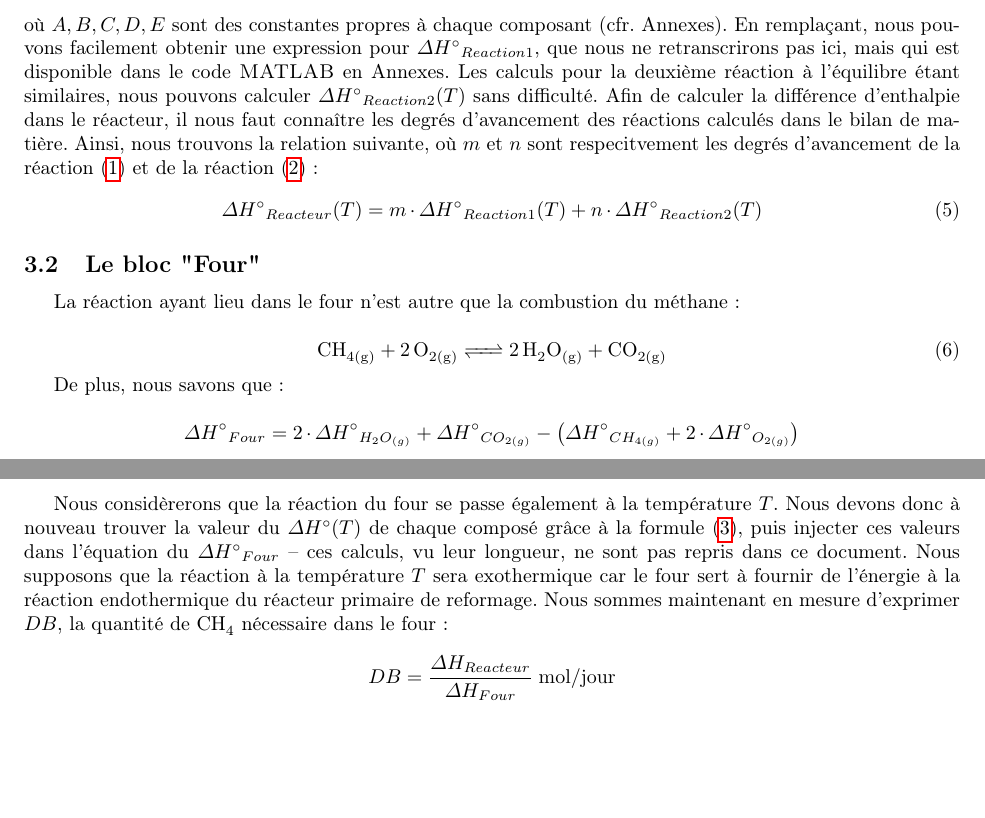
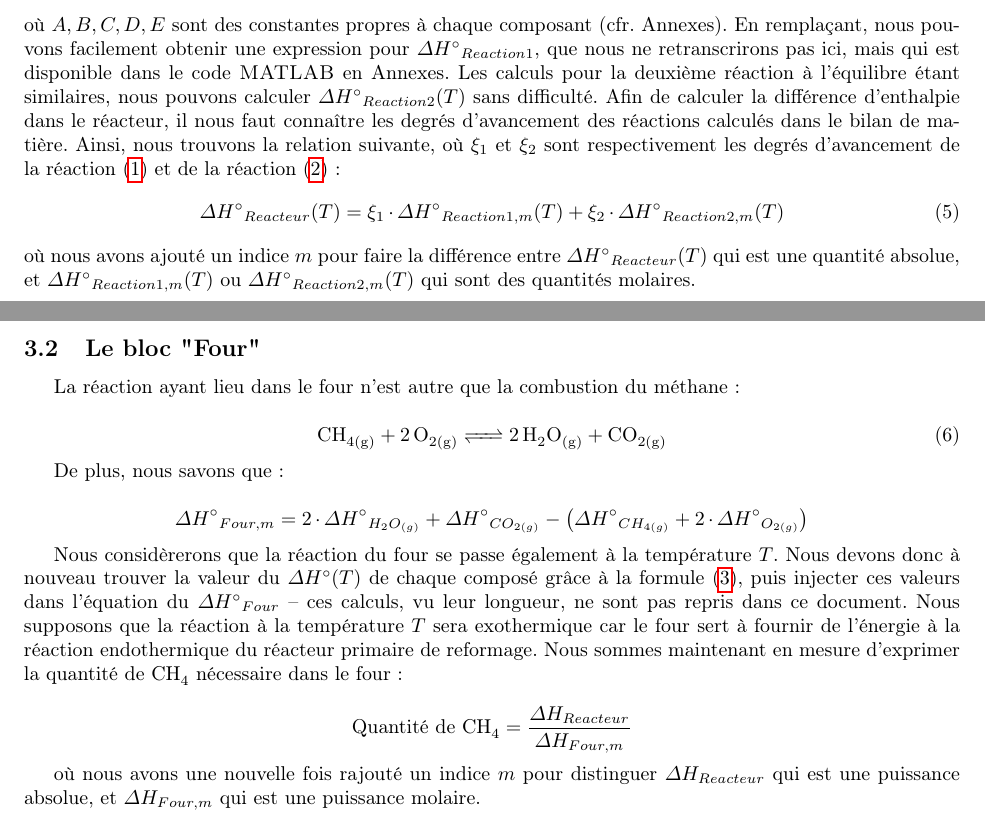
Before and after one commit to sarte/ProjetP3, a LaTeX document (Projet/tache1/deuxieme rapport/RapportFinal.tex, which reads Projet/tache1/deuxieme rapport/BilanEnergie.tex): two parts of pages 6 and 7 of 12, joined at a grey line, cut so that both start at the same text, the shorter picture padded with empty space. Compiled offline with pdfLaTeX.

Commit message:
Update BilanEnergie.tex

```diff
--- a/Projet/tache1/deuxieme rapport/BilanEnergie.tex
+++ b/Projet/tache1/deuxieme rapport/BilanEnergie.tex
@@ -36,8 +41,14 @@ En remplaçant, nous pouvons facilement obtenir une expression pour $\Delta H\de
 ici, mais qui est disponible dans le code \textsc{MATLAB} en Annexes.
 Les calculs pour la deuxième réaction à l'équilibre étant similaires, nous pouvons
 calculer $\Delta H\degree_{Reaction2}(T)$ sans difficulté. Afin de calculer la différence d'enthalpie dans le réacteur,
-il nous faut connaître les degrés d'avancement des réactions calculés dans le bilan de matière. Ainsi, nous trouvons la relation suivante, où $m$ et $n$ sont respecitvement les degrés d'avancement de la réaction (\ref{eq:Reaction1}) et de la réaction (\ref{eq:Reaction2}):
-\begin{equation}\label{eq:deltaHreacteur}\Delta H\degree_{Reacteur}(T)=m\cdot\Delta H\degree_{Reaction1}(T)+n\cdot\Delta H\degree_{Reaction2}(T)}\end{equation}
+il nous faut connaître les degrés d'avancement des réactions calculés dans le bilan de matière. Ainsi, nous
+trouvons la relation suivante, où $\xi_1$ et $\xi_2$ sont respectivement les degrés d'avancement de la
+réaction (\ref{eq:Reaction1}) et de la réaction (\ref{eq:Reaction2}):
+\begin{equation}\label{eq:deltaHreacteur}{\Delta H\degree_{Reacteur}(T)=\xi_1\cdot\Delta H\degree_{Reaction1,m}(T)+\xi_2\cdot\Delta H\degree_{Reaction2,m}(T)}\end{equation}
+où nous avons ajouté un indice $m$ pour faire la différence entre $\Delta H\degree_{Reacteur}(T)$ qui est une quantité absolue,
+et $\Delta H\degree_{Reaction1,m}(T)$ ou $\Delta H\degree_{Reaction2,m}(T)$ qui sont des quantités molaires.
+
+\newpage
 
 \subsection{Le bloc "Four"}
 La réaction ayant lieu dans le four n'est autre que la combustion du méthane:
@@ -46,7 +57,7 @@ La réaction ayant lieu dans le four n'est autre que la combustion du méthane:
 
 De plus, nous savons que:
 
-$$\Delta H\degree_{Four} = 2\cdot \Delta H\degree_{H_{2}O_{(g)}} + \Delta H\degree_{CO_{2(g)}}
+$$\Delta H\degree_{Four,m} = 2\cdot \Delta H\degree_{H_{2}O_{(g)}} + \Delta H\degree_{CO_{2(g)}}
 - \left(\Delta H\degree_{CH_{4(g)}} + 2\cdot \Delta H\degree_{O_{2(g)}}\right)$$
 
 Nous considèrerons que la réaction du four se passe également à la température $T$.
@@ -54,6 +65,9 @@ Nous devons donc à nouveau trouver la valeur du $\Delta H\degree(T)$ de chaque
 puis injecter ces valeurs dans l'équation du $\Delta H\degree_{Four}$ -- ces calculs, vu leur longueur, ne sont pas repris dans
 ce document. Nous supposons que la réaction à la température $T$ sera exothermique car le four sert à fournir de l'énergie à la réaction
 endothermique du réacteur primaire de reformage.
-Nous sommes maintenant en mesure d'exprimer $DB$, la quantité de \ce{CH_4} nécessaire dans le four:
+Nous sommes maintenant en mesure d'exprimer la quantité de \ce{CH_4} nécessaire dans le four:
 
-$$DB = \dfrac{\Delta H_{Reacteur}}{\Delta H_{Four} }\unit{}{\mole\per jour}$$
+$$\text{Quantité de \ce{CH_4}} = \dfrac{\Delta H_{Reacteur}}{\Delta H_{Four,m}}$$
+
+où nous avons une nouvelle fois rajouté un indice $m$ pour distinguer $\Delta H_{Reacteur}$ qui est une puissance
+absolue, et $\Delta H_{Four,m}$ qui est une puissance molaire.
```
Also changed, not shown: Projet/tache1/deuxieme rapport/BilanEnergie.tex (13 more changed lines).
